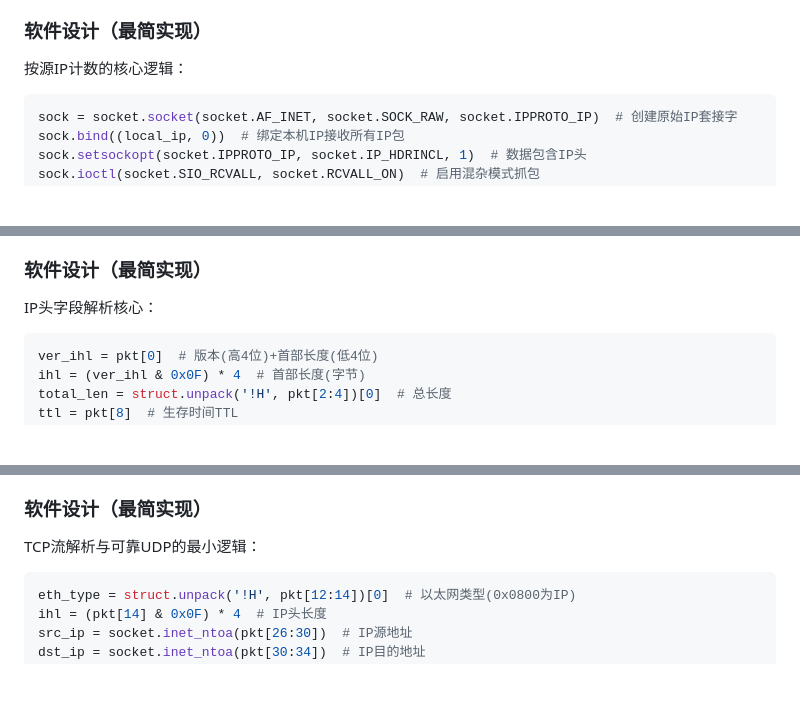
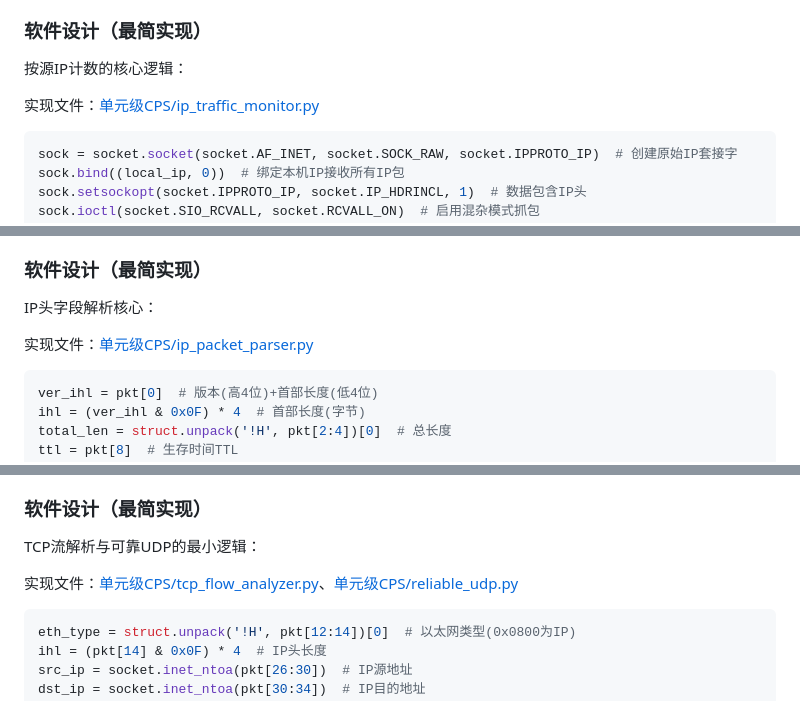
Before and after one commit to beluga7355608/smart-home-cps, a Markdown page: 单元级CPS/六份单元级报告.md, 3 parts joined by grey strips. GitHub-like rendering; blank space fills up the shorter version.

````diff
--- a/单元级CPS/六份单元级报告.md
+++ b/单元级CPS/六份单元级报告.md
@@ -137,6 +143,8 @@ ICMP扫描模块完成从报文构造到并发探测的闭环验证，为系统
 
 ### 软件设计（最简实现）
 按源IP计数的核心逻辑：
+
+实现文件：[单元级CPS/ip_traffic_monitor.py](单元级CPS/ip_traffic_monitor.py)
 
 ```python
 sock = socket.socket(socket.AF_INET, socket.SOCK_RAW, socket.IPPROTO_IP)  # 创建原始IP套接字
@@ -178,6 +186,8 @@ IP头解析是理解网络通信的基础能力。单元级CPS通过抓包与解
 ### 软件设计（最简实现）
 IP头字段解析核心：
 
+实现文件：[单元级CPS/ip_packet_parser.py](单元级CPS/ip_packet_parser.py)
+
 ```python
 ver_ihl = pkt[0]  # 版本(高4位)+首部长度(低4位)
 ihl = (ver_ihl & 0x0F) * 4  # 首部长度(字节)
@@ -217,6 +227,8 @@ IP解析模块实现了对IP头字段的可视化与记录，为后续流量统
 ### 软件设计（最简实现）
 TCP流解析与可靠UDP的最小逻辑：
 
+实现文件：[单元级CPS/tcp_flow_analyzer.py](单元级CPS/tcp_flow_analyzer.py)、[单元级CPS/reliable_udp.py](单元级CPS/reliable_udp.py)
+
 ```python
 eth_type = struct.unpack('!H', pkt[12:14])[0]  # 以太网类型(0x0800为IP)
 ihl = (pkt[14] & 0x0F) * 4  # IP头长度
````
Also changed, not shown: other parts of 单元级CPS/六份单元级报告.md (+6 -0 lines).
